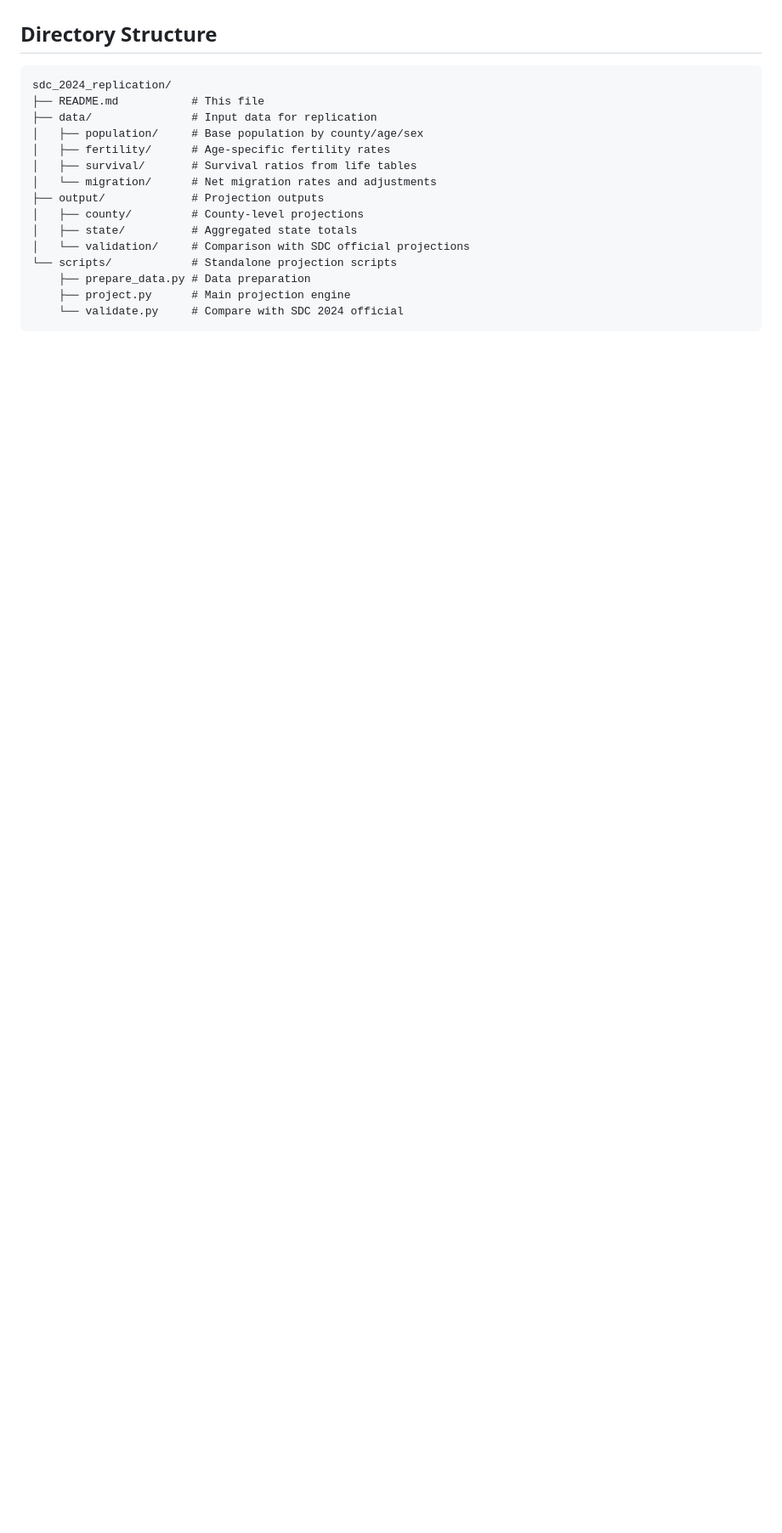
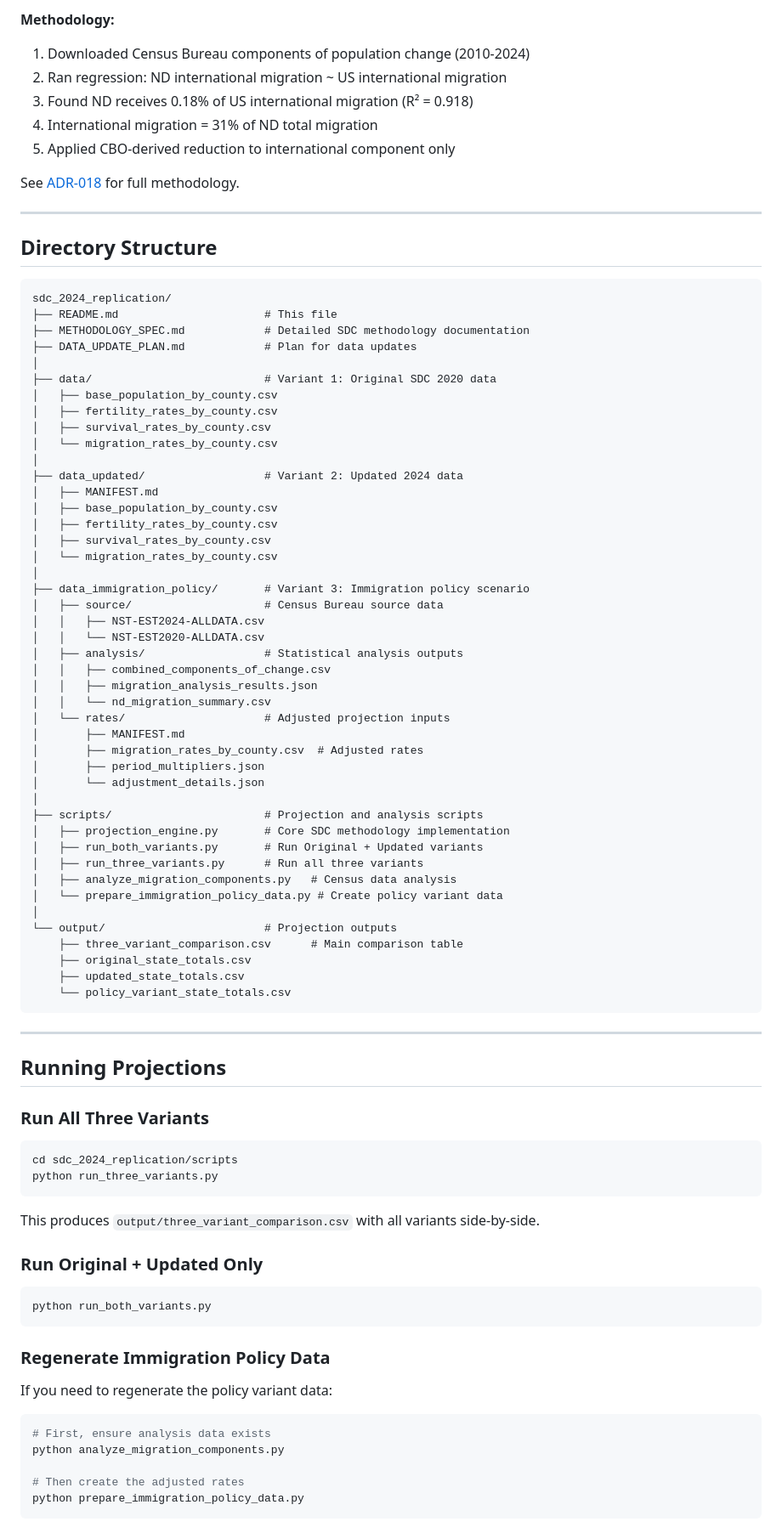
Before and after one commit to hypersonic-daydreams/cohort_projections, a Markdown page: sdc_2024_replication/README.md, the part around one of its changes. Shown at 85% size. GitHub-like rendering; blank space fills up the shorter version.

````diff
--- a/sdc_2024_replication/README.md
+++ b/sdc_2024_replication/README.md
@@ -54,20 +63,91 @@ This replication implements the SDC 2024 approach exactly:
+**Methodology:**
+1. Downloaded Census Bureau components of population change (2010-2024)
+2. Ran regression: ND international migration ~ US international migration
+3. Found ND receives 0.18% of US international migration (R² = 0.918)
+4. International migration = 31% of ND total migration
+5. Applied CBO-derived reduction to international component only
+
+See [ADR-018](../docs/adr/018-immigration-policy-scenario-methodology.md) for full methodology.
+
+---
 
 ## Directory Structure
 
 ```
 sdc_2024_replication/
-├── README.md           # This file
-├── data/               # Input data for replication
-│   ├── population/     # Base population by county/age/sex
-│   ├── fertility/      # Age-specific fertility rates
-│   ├── survival/       # Survival ratios from life tables
-│   └── migration/      # Net migration rates and adjustments
-├── output/             # Projection outputs
-│   ├── county/         # County-level projections
-│   ├── state/          # Aggregated state totals
-│   └── validation/     # Comparison with SDC official projections
-└── scripts/            # Standalone projection scripts
-    ├── prepare_data.py # Data preparation
-    ├── project.py      # Main projection engine
-    └── validate.py     # Compare with SDC 2024 official
+├── README.md                      # This file
+├── METHODOLOGY_SPEC.md            # Detailed SDC methodology documentation
+├── DATA_UPDATE_PLAN.md            # Plan for data updates
+│
+├── data/                          # Variant 1: Original SDC 2020 data
+│   ├── base_population_by_county.csv
+│   ├── fertility_rates_by_county.csv
+│   ├── survival_rates_by_county.csv
+│   └── migration_rates_by_county.csv
+│
+├── data_updated/                  # Variant 2: Updated 2024 data
+│   ├── MANIFEST.md
+│   ├── base_population_by_county.csv
+│   ├── fertility_rates_by_county.csv
+│   ├── survival_rates_by_county.csv
+│   └── migration_rates_by_county.csv
+│
+├── data_immigration_policy/       # Variant 3: Immigration policy scenario
+│   ├── source/                    # Census Bureau source data
+│   │   ├── NST-EST2024-ALLDATA.csv
+│   │   └── NST-EST2020-ALLDATA.csv
+│   ├── analysis/                  # Statistical analysis outputs
+│   │   ├── combined_components_of_change.csv
+│   │   ├── migration_analysis_results.json
+│   │   └── nd_migration_summary.csv
+│   └── rates/                     # Adjusted projection inputs
+│       ├── MANIFEST.md
+│       ├── migration_rates_by_county.csv  # Adjusted rates
+│       ├── period_multipliers.json
+│       └── adjustment_details.json
+│
+├── scripts/                       # Projection and analysis scripts
+│   ├── projection_engine.py       # Core SDC methodology implementation
+│   ├── run_both_variants.py       # Run Original + Updated variants
+│   ├── run_three_variants.py      # Run all three variants
+│   ├── analyze_migration_components.py   # Census data analysis
+│   └── prepare_immigration_policy_data.py # Create policy variant data
+│
+└── output/                        # Projection outputs
+    ├── three_variant_comparison.csv      # Main comparison table
+    ├── original_state_totals.csv
+    ├── updated_state_totals.csv
+    └── policy_variant_state_totals.csv
 ```
+
+---
+
+## Running Projections
+
+### Run All Three Variants
+
+```bash
+cd sdc_2024_replication/scripts
+python run_three_variants.py
+```
+
+This produces `output/three_variant_comparison.csv` with all variants side-by-side.
+
+### Run Original + Updated Only
+
+```bash
+python run_both_variants.py
+```
+
+### Regenerate Immigration Policy Data
+
+If you need to regenerate the policy variant data:
+
+```bash
+# First, ensure analysis data exists
+python analyze_migration_components.py
+
+# Then create the adjusted rates
+python prepare_immigration_policy_data.py
+```
+
````
Also changed, not shown: other parts of sdc_2024_replication/README.md (+141 -63 lines).
